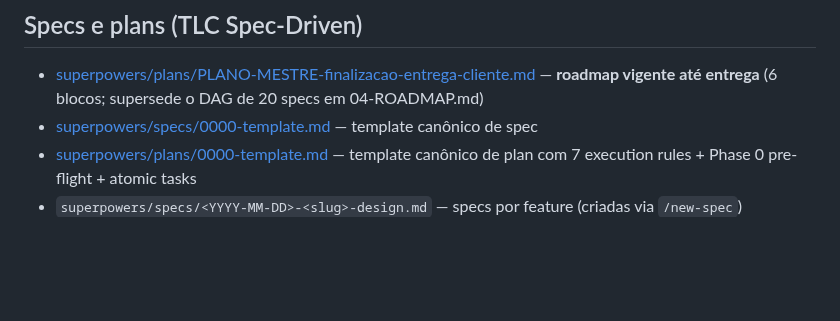
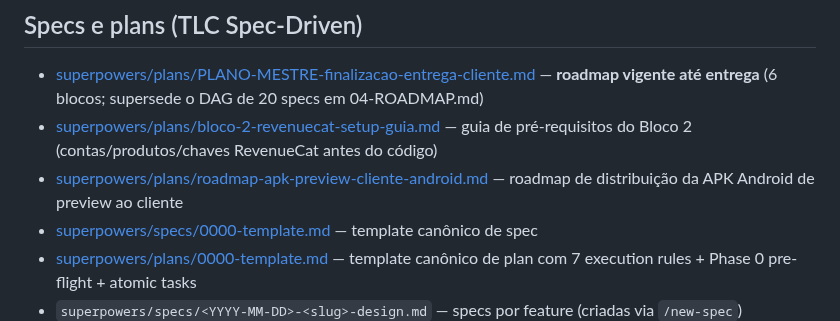
Before and after one commit to ZenniTTy/raro.com, a Markdown page: docs/index.md, the part around the change. GitHub-like rendering; blank space fills up the shorter version.

Commit message:
docs(docs): indexa guia setup revenuecat + roadmap apk preview
Adiciona o guia de pré-requisitos do Bloco 2 (RevenueCat) ao repo e
indexa no docs/index.md junto com o roadmap de distribuição da APK de
preview, que estava commitado mas órfão no índice.

```diff
--- a/docs/index.md
+++ b/docs/index.md
@@ -61,6 +61,8 @@
 ## Specs e plans (TLC Spec-Driven)
 
 - [superpowers/plans/PLANO-MESTRE-finalizacao-entrega-cliente.md](superpowers/plans/PLANO-MESTRE-finalizacao-entrega-cliente.md) — **roadmap vigente até entrega** (6 blocos; supersede o DAG de 20 specs em 04-ROADMAP.md)
+- [superpowers/plans/bloco-2-revenuecat-setup-guia.md](superpowers/plans/bloco-2-revenuecat-setup-guia.md) — guia de pré-requisitos do Bloco 2 (contas/produtos/chaves RevenueCat antes do código)
+- [superpowers/plans/roadmap-apk-preview-cliente-android.md](superpowers/plans/roadmap-apk-preview-cliente-android.md) — roadmap de distribuição da APK Android de preview ao cliente
 - [superpowers/specs/0000-template.md](superpowers/specs/0000-template.md) — template canônico de spec
 - [superpowers/plans/0000-template.md](superpowers/plans/0000-template.md) — template canônico de plan com 7 execution rules + Phase 0 pre-flight + atomic tasks
 - `superpowers/specs/<YYYY-MM-DD>-<slug>-design.md` — specs por feature (criadas via `/new-spec`)
```
Also changed, not shown: 1 other file.
